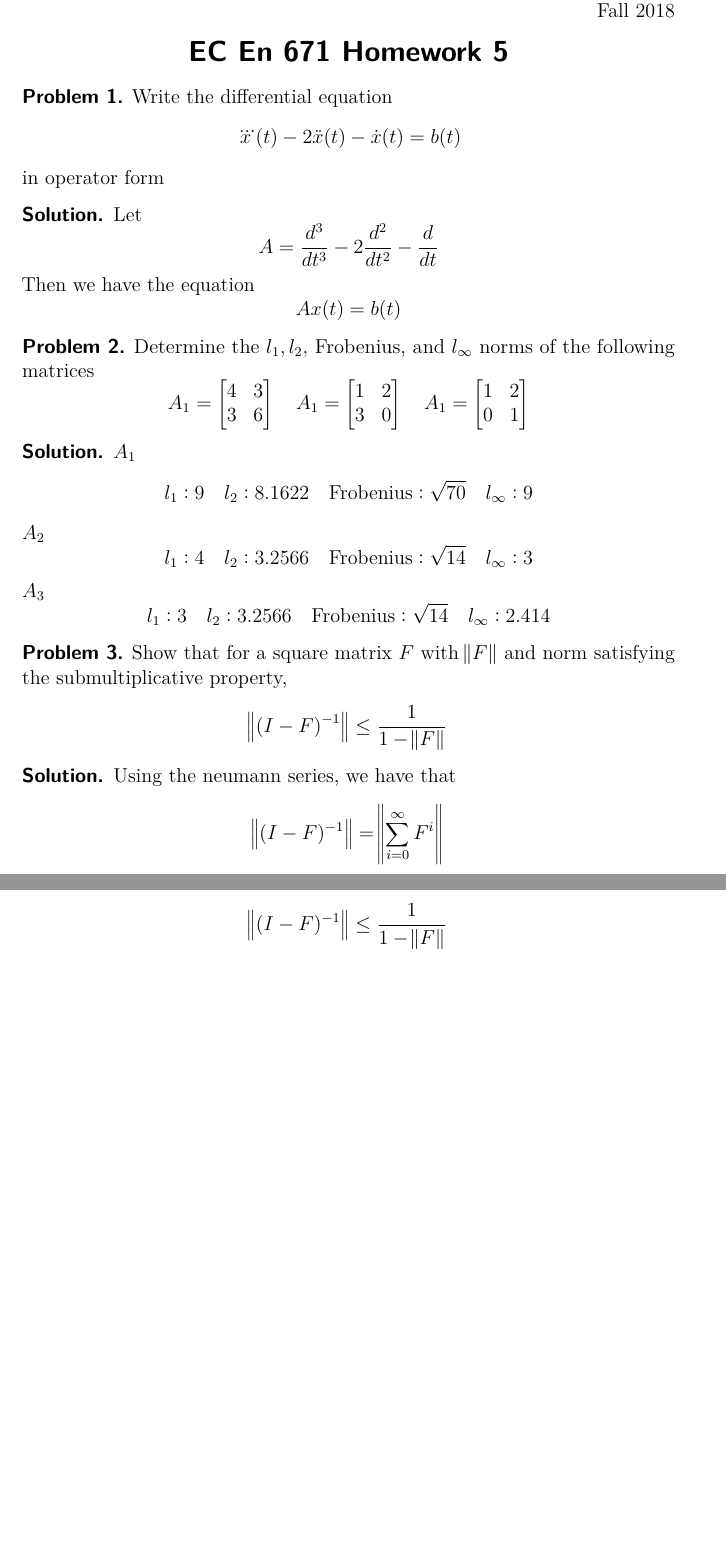
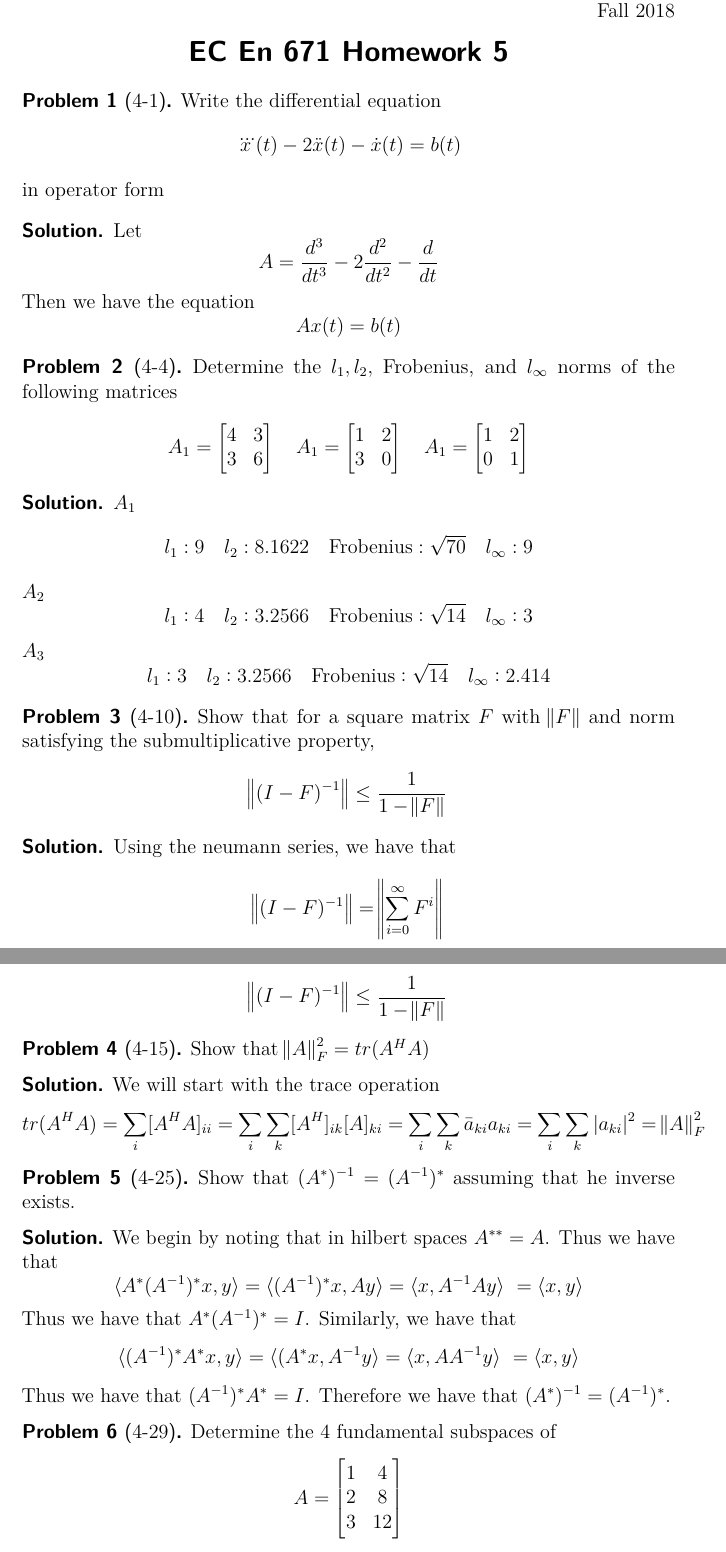
Before and after one commit to DevonMorris/EE671, a LaTeX problem sheet (hw5.tex): two parts of pages 1 and 2 of 2, joined at a grey line, cut so that both start at the same text, the shorter picture padded with empty space. Compiled offline with pdfLaTeX.

Commit message:
almost done with hw5

```diff
--- a/hw5.tex
+++ b/hw5.tex
@@ -10,7 +10,7 @@
 \hwnum{5}
 
 \begin{document}
-\begin{problem}
+\begin{problem}[4-1]
   Write the differential equation
   \[\dddot{x}(t) - 2\ddot{x}(t) - \dot{x}(t) = b(t)\]
   in operator form
@@ -23,7 +23,7 @@
   \[ Ax(t) = b(t)\]
 \end{solution}
 
-\begin{problem}
+\begin{problem}[4-4]
   Determine the $l_1,l_2,$ Frobenius, and $l_{\infty}$ norms of the following matrices
   \[ A_1 =
     \begin{bmatrix}
@@ -54,7 +54,7 @@
   \[ l_1: 3 \quad l_2: 3.2566 \quad \text{Frobenius}: \sqrt{14} \quad l_\infty: 2.414\]
 \end{solution}
 
-\begin{problem}
+\begin{problem}[4-10]
   Show that for a square matrix $F$ with $\norm{F}$ and norm satisfying the submultiplicative property,
  \[ \norm{(I - F)^{-1}} \leq \frac{1}{1 - \norm{F}} \]
 \end{problem}
@@ -70,3 +70,33 @@
   \[ \norm{(I-F)^{-1}} \leq \frac{1}{1 - \norm{F}} \]
 \end{solution}
 
+\begin{problem}[4-15]
+  Show that $\norm{A}_F^2 = tr(A^HA)$
+\end{problem}
+
+\begin{solution}
+  We will start with the trace operation
+  \[ tr(A^HA) = \sum_{i} [A^HA]_{ii} = \sum_{i} \sum_{k} [A^H]_{ik}[A]_{ki} = \sum_{i} \sum_{k} \bar{a}_{ki} a_{ki} =
+  \sum_{i} \sum_{k} |a_{ki}|^2 = \norm{A}_F^2\]
+\end{solution}
+
+\begin{problem}[4-25]
+  Show that $(A^*)^{-1} = (A^{-1})^*$ assuming that he inverse exists.
+\end{problem}
+
+\begin{solution}
+  We begin by noting that in hilbert spaces $A^{**} = A$. Thus we have that
+  \[ \langle A^*(A^{-1})^*x, y \rangle = \langle (A^{-1})^*x, Ay\rangle = \langle x, A^{-1}Ay\rangle\ = \langle x, y\rangle\]
+  Thus we have that  $A^{*}(A^{-1})^* = I$. Similarly, we have that
+  \[ \langle (A^{-1})^*A^*x, y \rangle = \langle (A^*x, A^{-1}y\rangle = \langle x, AA^{-1}y\rangle\ = \langle x, y\rangle\]
+  Thus we have that  $(A^{-1})^*A^* = I$. Therefore we have that $(A^*)^{-1} = (A^{-1})^*$.
+\end{solution}
+
+\begin{problem}[4-29]
+  Determine the 4 fundamental subspaces of
+  \[A =
+    \begin{bmatrix}
+      1 & 4 \\
+      2 & 8 \\
+      3 & 12 \\
+    \end{bmatrix}
```
Also changed, not shown: hw5.tex (16 more changed lines).
